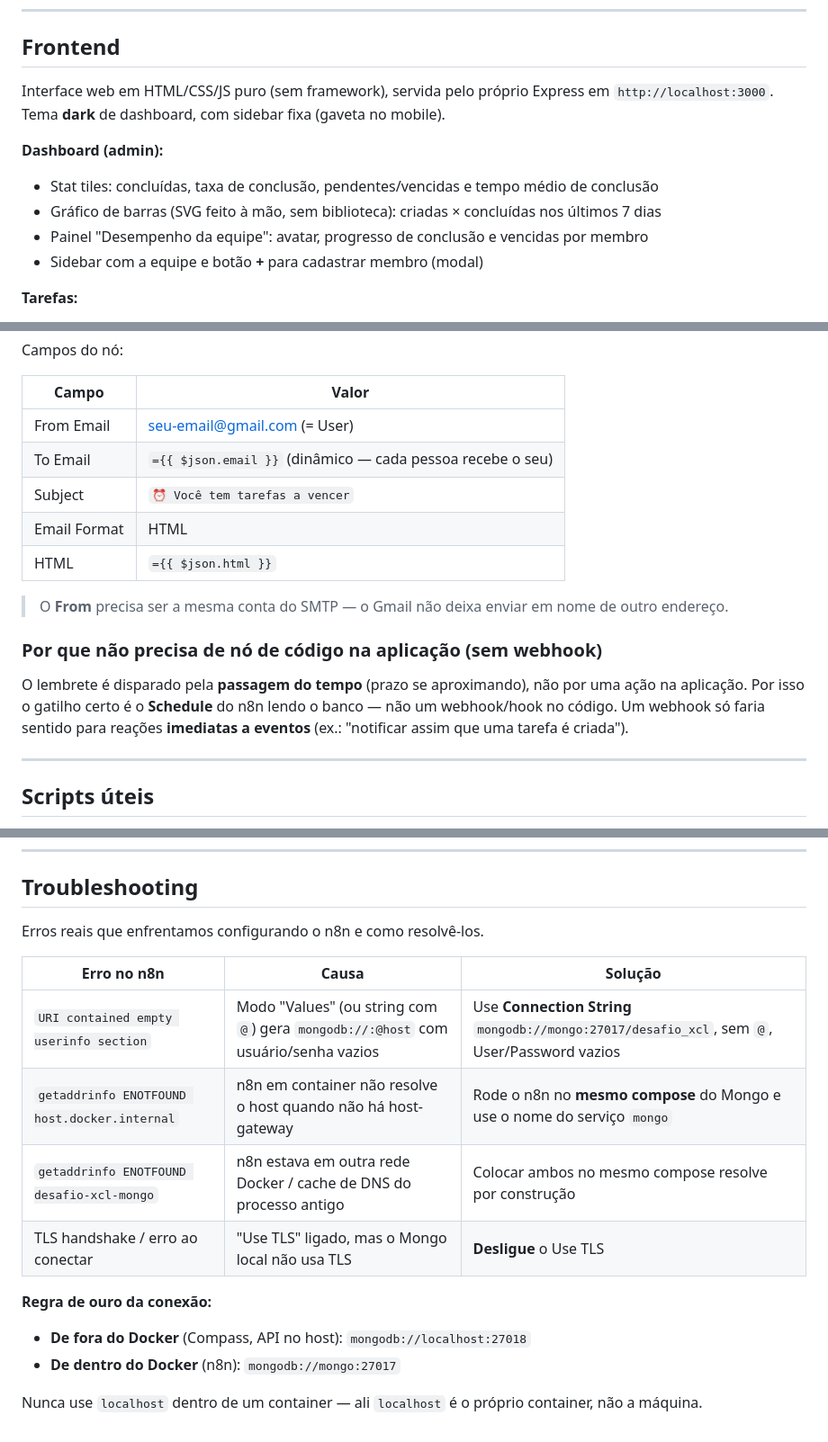
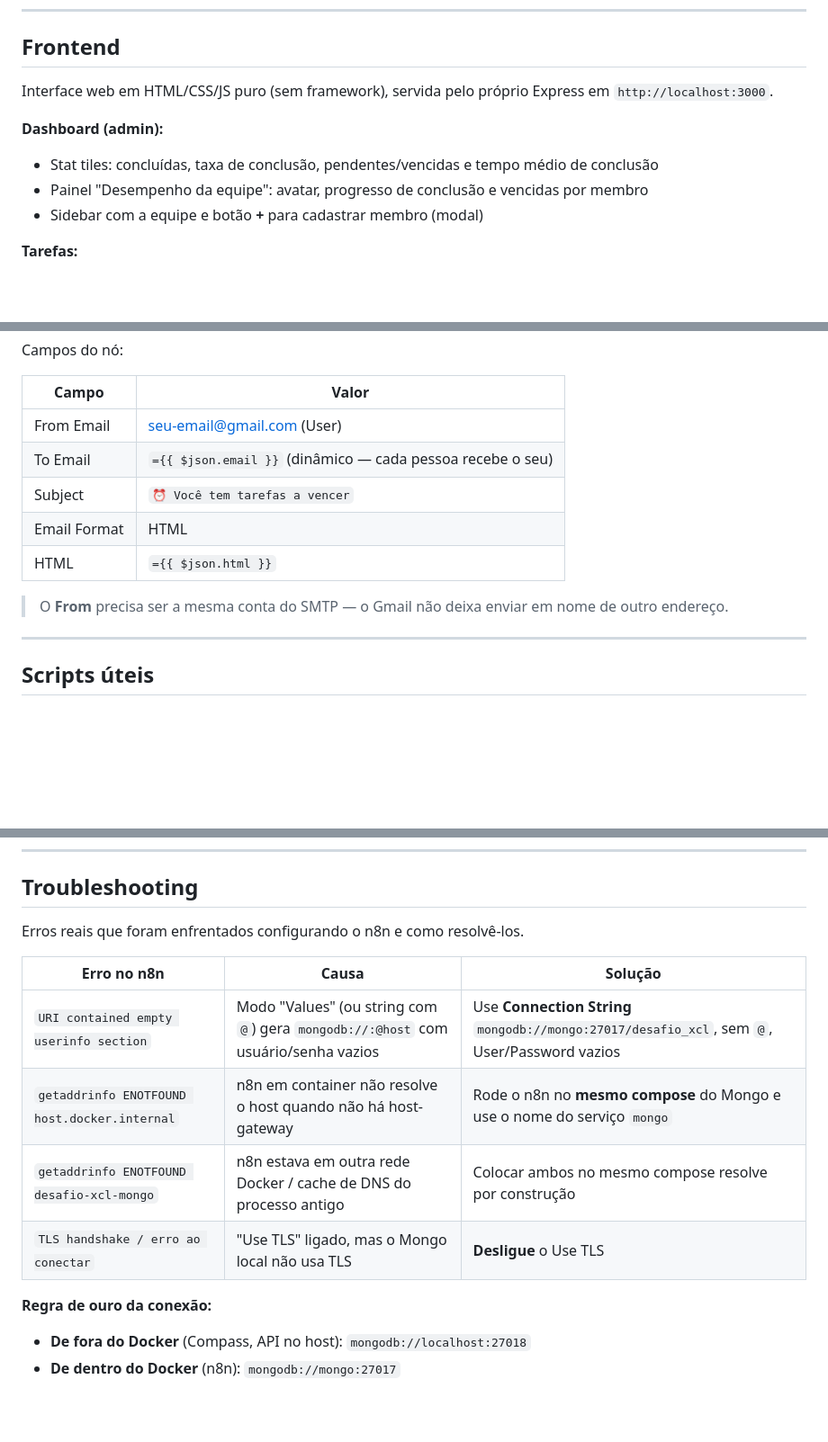
Before and after one commit to k-rsouza/Desafio-T-cnico-XCL, a Markdown page: README.md, 3 parts joined by grey strips. Shown at 90% size. Drawn GitHub-style; blank space fills up the shorter version.

```diff
--- a/README.md
+++ b/README.md
@@ -282,15 +283,11 @@ Para testar no Postman, importe [`postman_collection.json`](postman_collection.j
 
 ## Frontend
 
-Interface web em HTML/CSS/JS puro (sem framework), servida pelo próprio Express
-em `http://localhost:3000`. Tema **dark** de dashboard, com sidebar fixa
-(gaveta no mobile).
+Interface web em HTML/CSS/JS puro (sem framework), servida pelo próprio Express em `http://localhost:3000`.
 
 **Dashboard (admin):**
 - Stat tiles: concluídas, taxa de conclusão, pendentes/vencidas e tempo médio
   de conclusão
-- Gráfico de barras (SVG feito à mão, sem biblioteca): criadas × concluídas
-  nos últimos 7 dias
 - Painel "Desempenho da equipe": avatar, progresso de conclusão e vencidas
   por membro
 - Sidebar com a equipe e botão **+** para cadastrar membro (modal)
@@ -441,7 +438,7 @@ Campos do nó:
 
 | Campo        | Valor                          |
 | ------------ | ------------------------------ |
-| From Email   | seu-email@gmail.com (= User)   |
+| From Email   | seu-email@gmail.com (User)   |
 | To Email     | `={{ $json.email }}` (dinâmico — cada pessoa recebe o seu) |
 | Subject      | `⏰ Você tem tarefas a vencer`  |
 | Email Format | HTML                           |
@@ -449,16 +446,7 @@ Campos do nó:
 
 > O **From** precisa ser a mesma conta do SMTP — o Gmail não deixa enviar em
 > nome de outro endereço.
-
-### Por que não precisa de nó de código na aplicação (sem webhook)
-
-O lembrete é disparado pela **passagem do tempo** (prazo se aproximando), não por
-uma ação na aplicação. Por isso o gatilho certo é o **Schedule** do n8n lendo o
-banco — não um webhook/hook no código. Um webhook só faria sentido para reações
-**imediatas a eventos** (ex.: "notificar assim que uma tarefa é criada").
-
 ---
-
 ## Scripts úteis
 
 Comandos `mongosh` executados no container (`docker exec desafio-xcl-mongo
@@ -501,19 +489,16 @@ db.items.find(
 
 ## Troubleshooting
 
-Erros reais que enfrentamos configurando o n8n e como resolvê-los.
+Erros reais que foram enfrentados configurando o n8n e como resolvê-los.
 
 | Erro no n8n | Causa | Solução |
 | ----------- | ----- | ------- |
 | `URI contained empty userinfo section` | Modo "Values" (ou string com `@`) gera `mongodb://:@host` com usuário/senha vazios | Use **Connection String** `mongodb://mongo:27017/desafio_xcl`, sem `@`, User/Password vazios |
 | `getaddrinfo ENOTFOUND host.docker.internal` | n8n em container não resolve o host quando não há host-gateway | Rode o n8n no **mesmo compose** do Mongo e use o nome do serviço `mongo` |
 | `getaddrinfo ENOTFOUND desafio-xcl-mongo` | n8n estava em outra rede Docker / cache de DNS do processo antigo | Colocar ambos no mesmo compose resolve por construção |
-| TLS handshake / erro ao conectar | "Use TLS" ligado, mas o Mongo local não usa TLS | **Desligue** o Use TLS |
+| `TLS handshake / erro ao conectar` | "Use TLS" ligado, mas o Mongo local não usa TLS | **Desligue** o Use TLS |
 
 **Regra de ouro da conexão:**
 
 - **De fora do Docker** (Compass, API no host): `mongodb://localhost:27018`
 - **De dentro do Docker** (n8n): `mongodb://mongo:27017`
-
-Nunca use `localhost` dentro de um container — ali `localhost` é o próprio
-container, não a máquina.
```
Also changed, not shown: other parts of README.md (+1 -0 lines).
